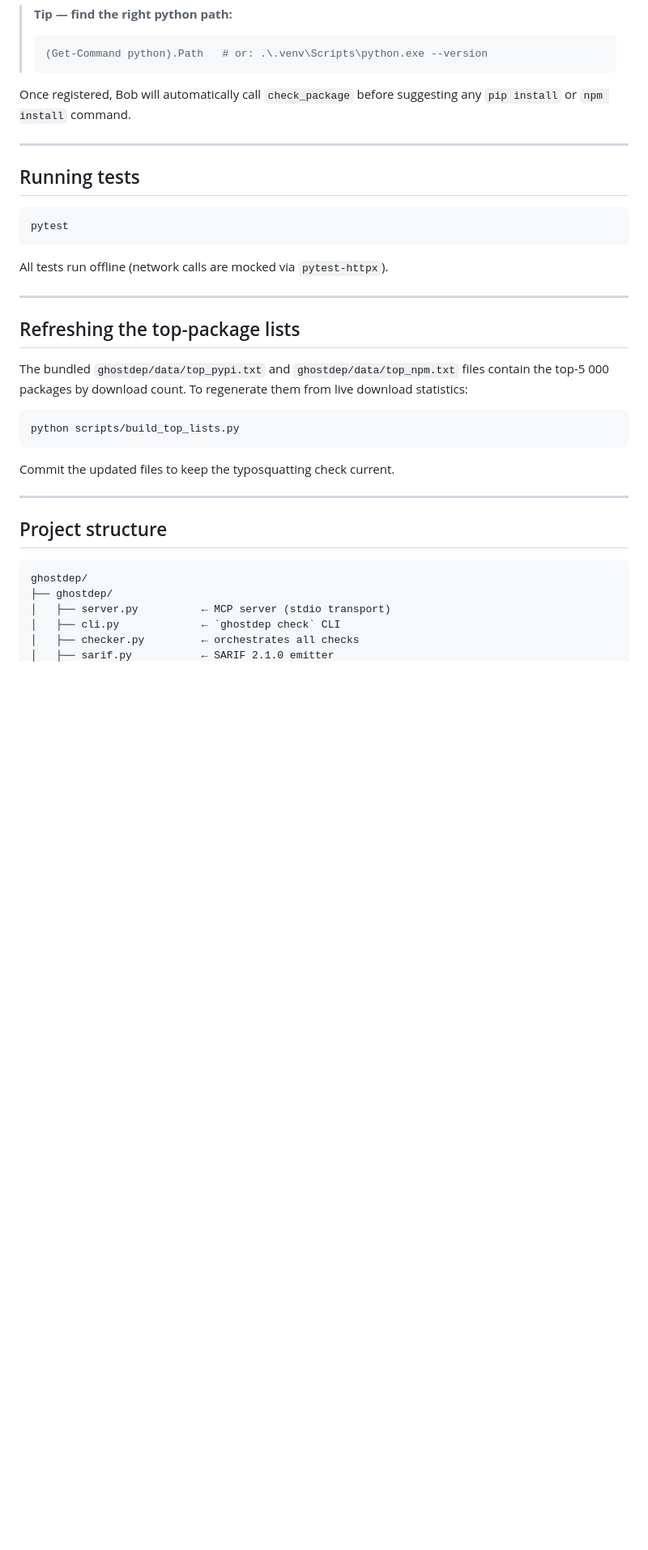
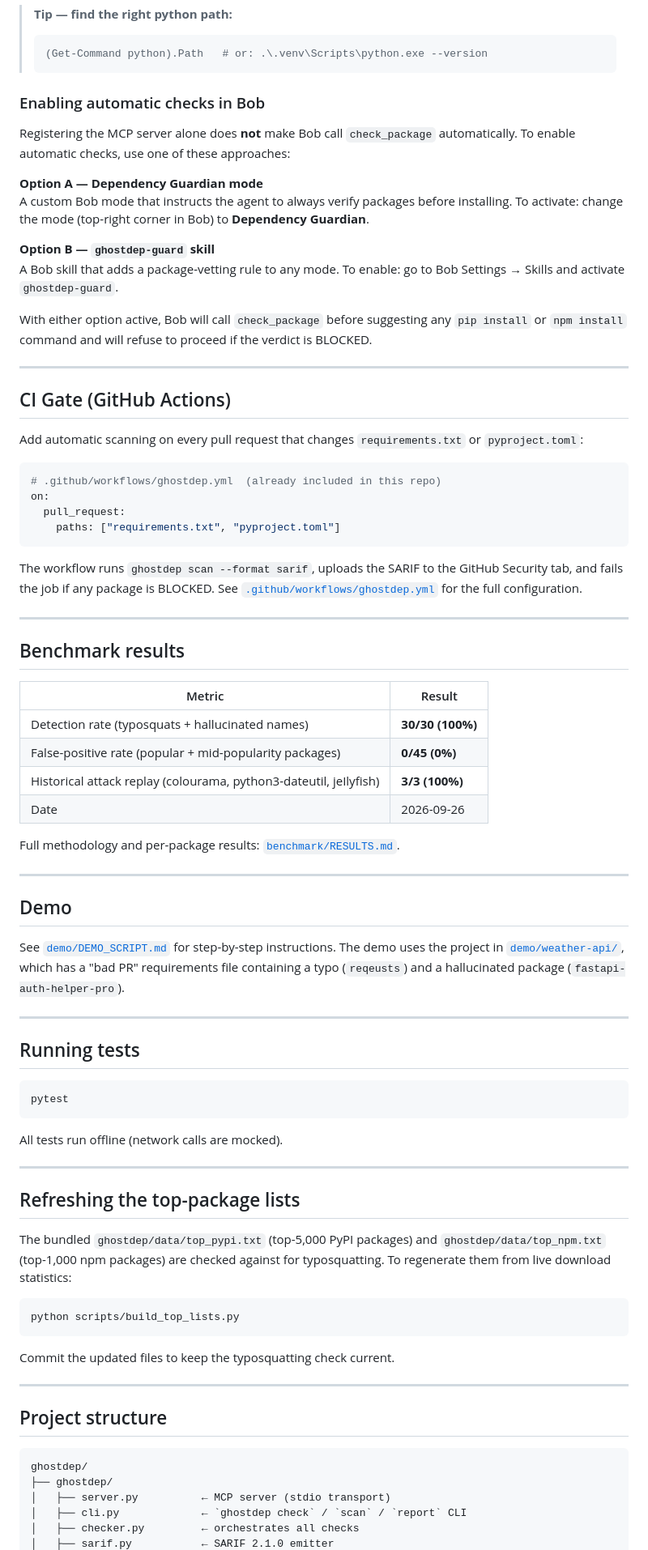
Before and after one commit to Ranya-Salmi/ghostdep, a Markdown page: README.md, the part around one of its changes. Shown at 81% size. Rendered like a GitHub page; blank space fills up the shorter version.

Commit message:
Phase 6: README accuracy update

````diff
--- a/README.md
+++ b/README.md
@@ -79,7 +106,52 @@ Replace `C:\\path\\to\\ghostdep` with the absolute path to the cloned repository
 > (Get-Command python).Path   # or: .\.venv\Scripts\python.exe --version
 > ```
 
-Once registered, Bob will automatically call `check_package` before suggesting any `pip install` or `npm install` command.
+### Enabling automatic checks in Bob
+
+Registering the MCP server alone does **not** make Bob call `check_package` automatically.  To enable automatic checks, use one of these approaches:
+
+**Option A — Dependency Guardian mode**
+A custom Bob mode that instructs the agent to always verify packages before installing.  To activate: change the mode (top-right corner in Bob) to **Dependency Guardian**.
+
+**Option B — `ghostdep-guard` skill**
+A Bob skill that adds a package-vetting rule to any mode.  To enable: go to Bob Settings → Skills and activate `ghostdep-guard`.
+
+With either option active, Bob will call `check_package` before suggesting any `pip install` or `npm install` command and will refuse to proceed if the verdict is BLOCKED.
+
+---
+
+## CI Gate (GitHub Actions)
+
+Add automatic scanning on every pull request that changes `requirements.txt` or `pyproject.toml`:
+
+```yaml
+# .github/workflows/ghostdep.yml  (already included in this repo)
+on:
+  pull_request:
+    paths: ["requirements.txt", "pyproject.toml"]
+```
+
+The workflow runs `ghostdep scan --format sarif`, uploads the SARIF to the GitHub Security tab, and fails the job if any package is BLOCKED.  See [`.github/workflows/ghostdep.yml`](.github/workflows/ghostdep.yml) for the full configuration.
+
+---
+
+## Benchmark results
+
+| Metric | Result |
+|---|---|
+| Detection rate (typosquats + hallucinated names) | **30/30 (100%)** |
+| False-positive rate (popular + mid-popularity packages) | **0/45 (0%)** |
+| Historical attack replay (colourama, python3-dateutil, jeIlyfish) | **3/3 (100%)** |
+| Date | 2026-09-26 |
+
+Full methodology and per-package results: [`benchmark/RESULTS.md`](benchmark/RESULTS.md).
+
+---
+
+## Demo
+
+See [`demo/DEMO_SCRIPT.md`](demo/DEMO_SCRIPT.md) for step-by-step instructions.
+The demo uses the project in [`demo/weather-api/`](demo/weather-api/), which has a "bad PR" requirements file containing a typo (`reqeusts`) and a hallucinated package (`fastapi-auth-helper-pro`).
 
 ---
 
@@ -89,15 +161,14 @@ Once registered, Bob will automatically call `check_package` before suggesting a
 pytest
 ```
 
-All tests run offline (network calls are mocked via `pytest-httpx`).
+All tests run offline (network calls are mocked).
 
 ---
 
 ## Refreshing the top-package lists
 
-The bundled `ghostdep/data/top_pypi.txt` and `ghostdep/data/top_npm.txt` files
-contain the top-5 000 packages by download count.  To regenerate them from live
-download statistics:
+The bundled `ghostdep/data/top_pypi.txt` (top-5,000 PyPI packages) and
+`ghostdep/data/top_npm.txt` (top-1,000 npm packages) are checked against for typosquatting.  To regenerate them from live download statistics:
 
 ```bash
 python scripts/build_top_lists.py
@@ -113,6 +184,6 @@ Commit the updated files to keep the typosquatting check current.
 ghostdep/
 ├── ghostdep/
 │   ├── server.py          ← MCP server (stdio transport)
-│   ├── cli.py             ← `ghostdep check` CLI
+│   ├── cli.py             ← `ghostdep check` / `scan` / `report` CLI
 │   ├── checker.py         ← orchestrates all checks
 │   ├── sarif.py           ← SARIF 2.1.0 emitter
````
Also changed, not shown: other parts of README.md (+35 -5 lines).
